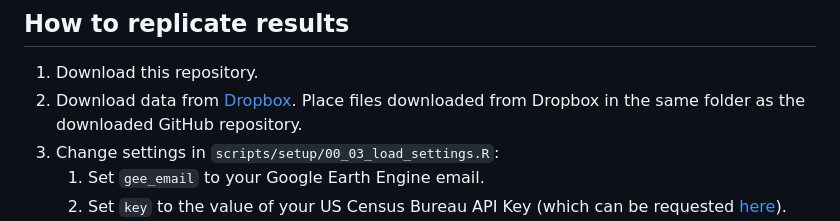
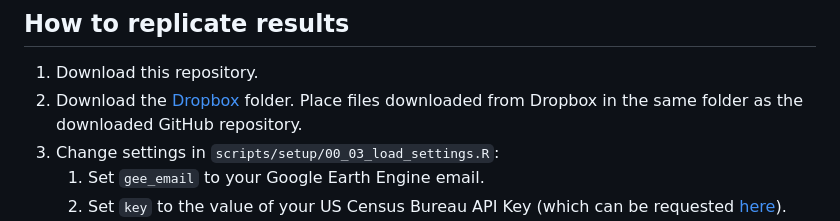
Before and after one commit to echolab-stanford/daily-10km-smokePM, a Markdown page: README.md, the part around the change. Drawn GitHub-style.

```diff
--- a/README.md
+++ b/README.md
@@ -145,7 +145,7 @@ out = mutate(out, smokePM_pred = replace_na(smokePM_pred, 0))
 
 ## How to replicate results
 1. Download this repository.
-2. Download data from [Dropbox](https://www.dropbox.com/sh/cvl54kv4bsryme0/AAD8z2j-wcqZ_S7qc1jIcF7Na?dl=0). Place files downloaded from Dropbox in the same folder as the downloaded GitHub repository.
+2. Download the [Dropbox](https://www.dropbox.com/sh/cvl54kv4bsryme0/AAD8z2j-wcqZ_S7qc1jIcF7Na?dl=0) folder. Place files downloaded from Dropbox in the same folder as the downloaded GitHub repository.
 3. Change settings in `scripts/setup/00_03_load_settings.R`:
     1. Set `gee_email` to your Google Earth Engine email.
     2. Set `key` to the value of your US Census Bureau API Key (which can be requested [here](https://api.census.gov/data/key_signup.html)).
```
